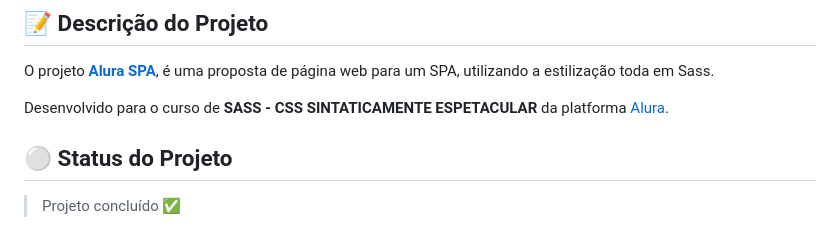
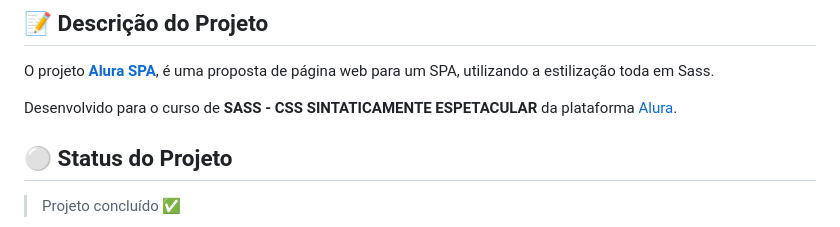
Before and after one commit to nayarawatanuki/sass__alura-spa, a Markdown page: README.md, the part around one of its changes. GitHub-like rendering.

```diff
--- a/README.md
+++ b/README.md
@@ -17,7 +17,7 @@
 ## :pencil: Descrição do Projeto
 O projeto **[Alura SPA](https://nayarawatanuki.github.io/sass__alura-spa/)**, é uma proposta de página web para um SPA, utilizando a estilização toda em Sass.
 
-</br>Desenvolvido para o curso de **SASS - CSS SINTATICAMENTE ESPETACULAR** da platforma [Alura](https://www.alura.com.br/).
+</br>Desenvolvido para o curso de **SASS - CSS SINTATICAMENTE ESPETACULAR** da plataforma [Alura](https://www.alura.com.br/).
 
 </br>
 
```
Also changed, not shown: other parts of README.md (+1 -1 lines).
